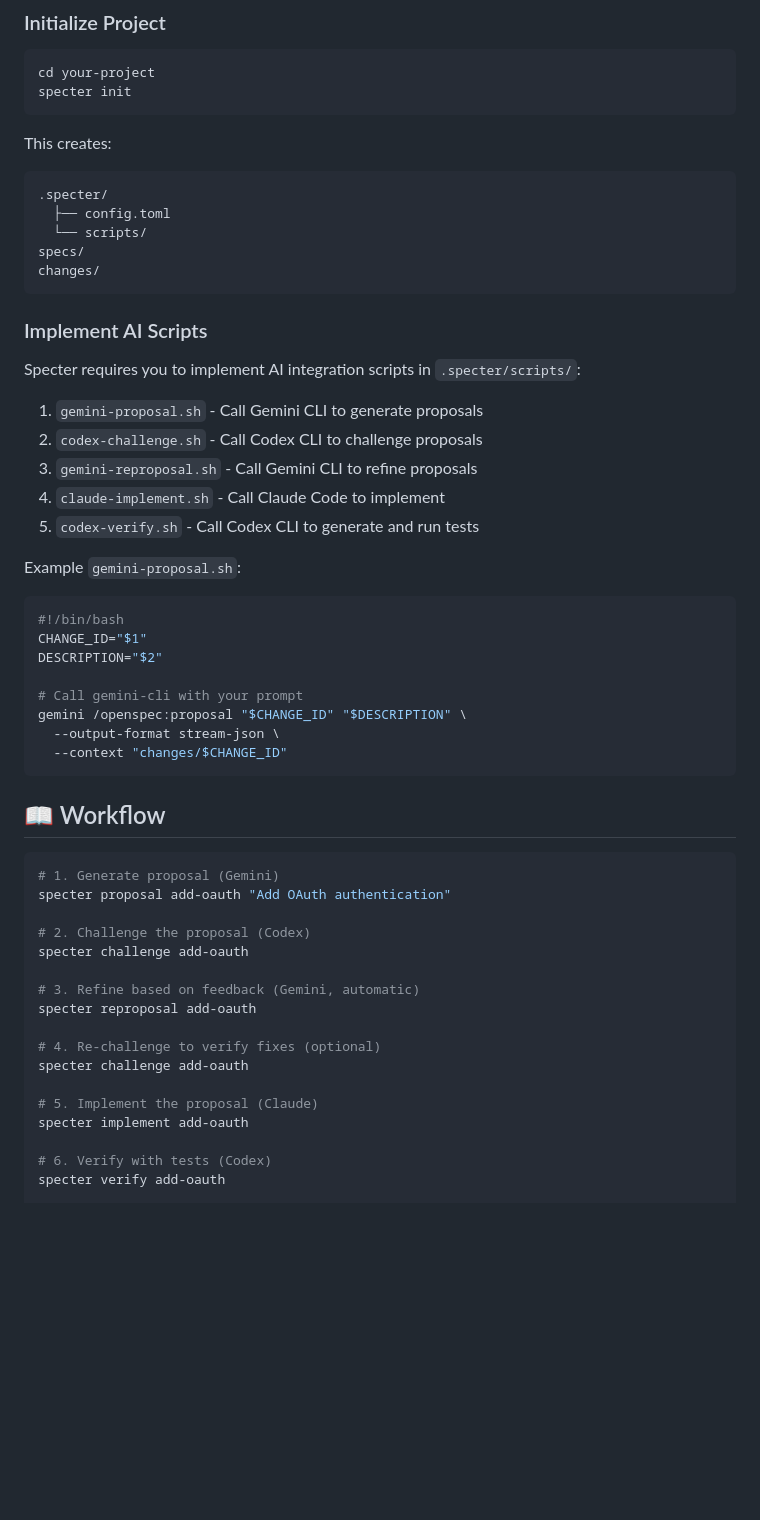
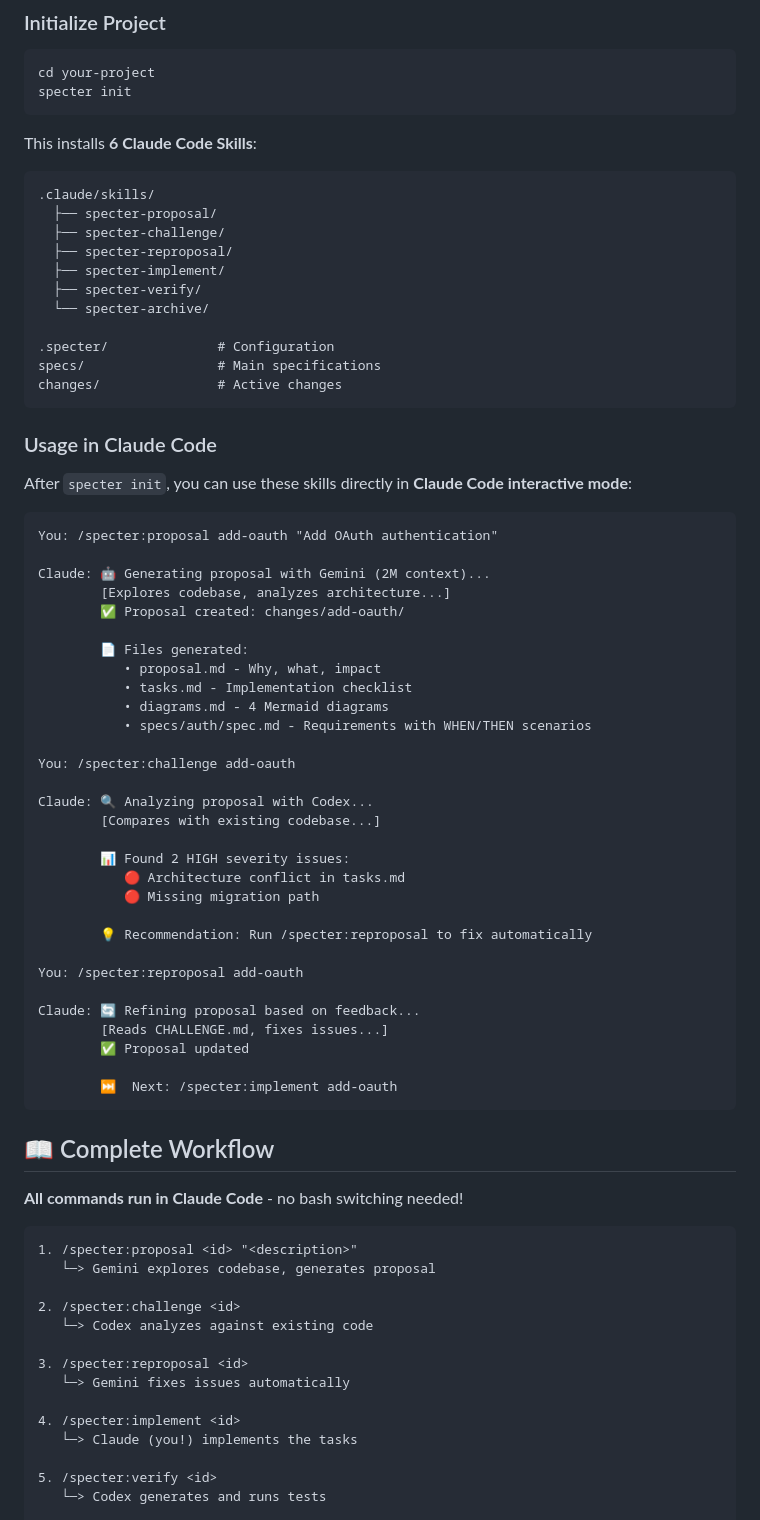
Before and after one commit to chrischeng-c4/agentd, a Markdown page: README.md, the part around one of its changes. Rendered like a GitHub page; blank space fills up the shorter version.

Commit message:
docs: update README for Skills-based workflow
- Remove bash CLI workflow examples
- Add Claude Code interactive examples
- Show user/Claude conversation format
- Emphasize 'no bash switching' benefit
- Update project structure section
- Add clear Skills usage examples

The README now correctly reflects that users work entirely
in Claude Code interactive mode using /specter:* skills.

````diff
--- a/README.md
+++ b/README.md
@@ -51,55 +52,75 @@ cd your-project
 specter init
 ```
 
-This creates:
+This installs **6 Claude Code Skills**:
 ```
-.specter/
-  ├── config.toml
-  └── scripts/
-specs/
-changes/
+.claude/skills/
+  ├── specter-proposal/
+  ├── specter-challenge/
+  ├── specter-reproposal/
+  ├── specter-implement/
+  ├── specter-verify/
+  └── specter-archive/
+
+.specter/              # Configuration
+specs/                 # Main specifications
+changes/               # Active changes
 ```
 
-### Implement AI Scripts
+### Usage in Claude Code
 
-Specter requires you to implement AI integration scripts in `.specter/scripts/`:
+After `specter init`, you can use these skills directly in **Claude Code interactive mode**:
 
-1. `gemini-proposal.sh` - Call Gemini CLI to generate proposals
-2. `codex-challenge.sh` - Call Codex CLI to challenge proposals
-3. `gemini-reproposal.sh` - Call Gemini CLI to refine proposals
-4. `claude-implement.sh` - Call Claude Code to implement
-5. `codex-verify.sh` - Call Codex CLI to generate and run tests
+```
+You: /specter:proposal add-oauth "Add OAuth authentication"
 
-Example `gemini-proposal.sh`:
-```bash
-#!/bin/bash
-CHANGE_ID="$1"
-DESCRIPTION="$2"
+Claude: 🤖 Generating proposal with Gemini (2M context)...
+        [Explores codebase, analyzes architecture...]
+        ✅ Proposal created: changes/add-oauth/
 
-# Call gemini-cli with your prompt
-gemini /openspec:proposal "$CHANGE_ID" "$DESCRIPTION" \
-  --output-format stream-json \
-  --context "changes/$CHANGE_ID"
+        📄 Files generated:
+           • proposal.md - Why, what, impact
+           • tasks.md - Implementation checklist
+           • diagrams.md - 4 Mermaid diagrams
+           • specs/auth/spec.md - Requirements with WHEN/THEN scenarios
+
+You: /specter:challenge add-oauth
+
+Claude: 🔍 Analyzing proposal with Codex...
+        [Compares with existing codebase...]
+
+        📊 Found 2 HIGH severity issues:
+           🔴 Architecture conflict in tasks.md
+           🔴 Missing migration path
+
+        💡 Recommendation: Run /specter:reproposal to fix automatically
+
+You: /specter:reproposal add-oauth
+
+Claude: 🔄 Refining proposal based on feedback...
+        [Reads CHALLENGE.md, fixes issues...]
+        ✅ Proposal updated
+
+        ⏭️  Next: /specter:implement add-oauth
 ```
 
-## 📖 Workflow
+## 📖 Complete Workflow
 
-```bash
-# 1. Generate proposal (Gemini)
-specter proposal add-oauth "Add OAuth authentication"
+**All commands run in Claude Code** - no bash switching needed!
 
-# 2. Challenge the proposal (Codex)
-specter challenge add-oauth
+```
+1. /specter:proposal <id> "<description>"
+   └─> Gemini explores codebase, generates proposal
 
-# 3. Refine based on feedback (Gemini, automatic)
-specter reproposal add-oauth
+2. /specter:challenge <id>
+   └─> Codex analyzes against existing code
 
-# 4. Re-challenge to verify fixes (optional)
-specter challenge add-oauth
+3. /specter:reproposal <id>
+   └─> Gemini fixes issues automatically
 
-# 5. Implement the proposal (Claude)
-specter implement add-oauth
+4. /specter:implement <id>
+   └─> Claude (you!) implements the tasks
 
-# 6. Verify with tests (Codex)
-specter verify add-oauth
+5. /specter:verify <id>
+   └─> Codex generates and runs tests
 
````
Also changed, not shown: other parts of README.md (+10 -41 lines).
